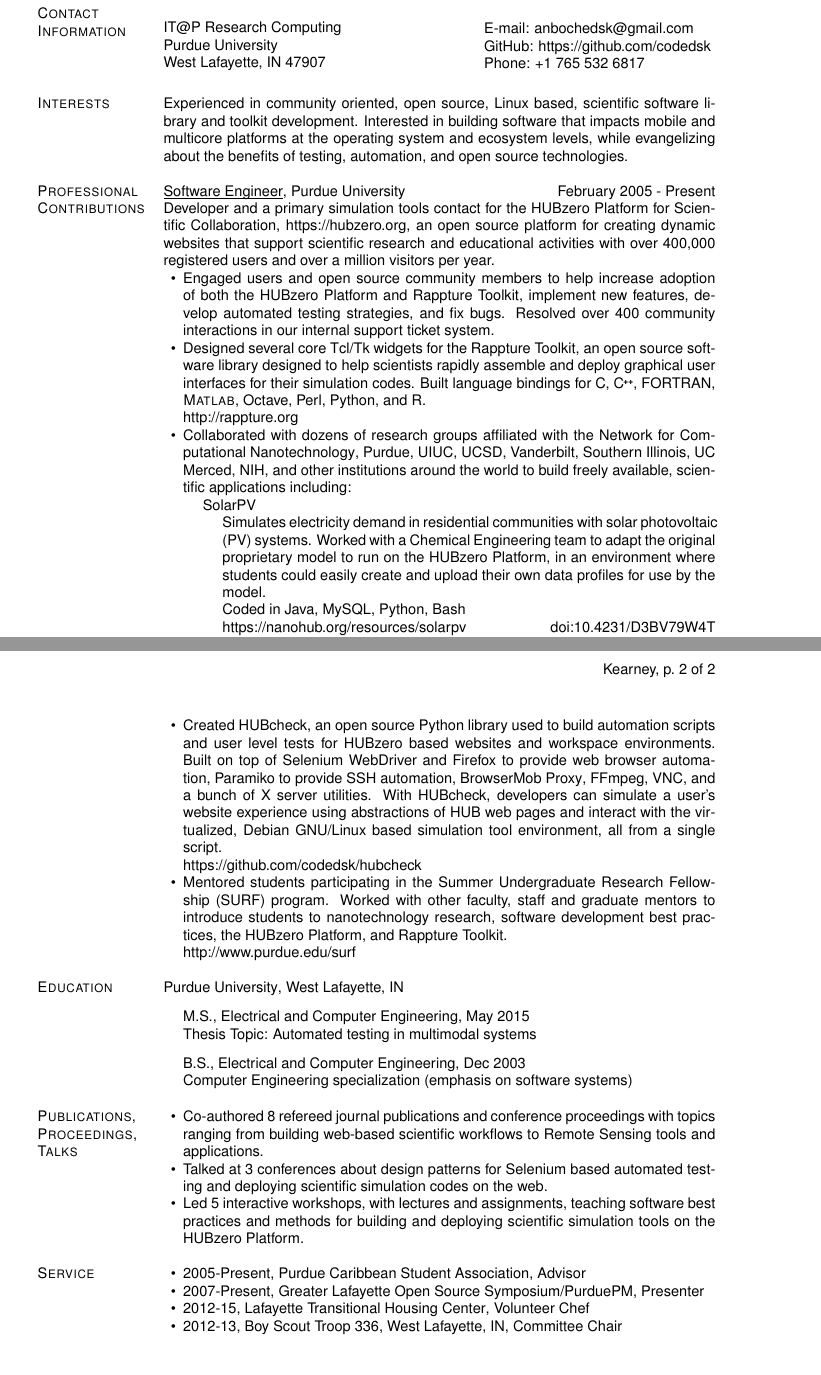
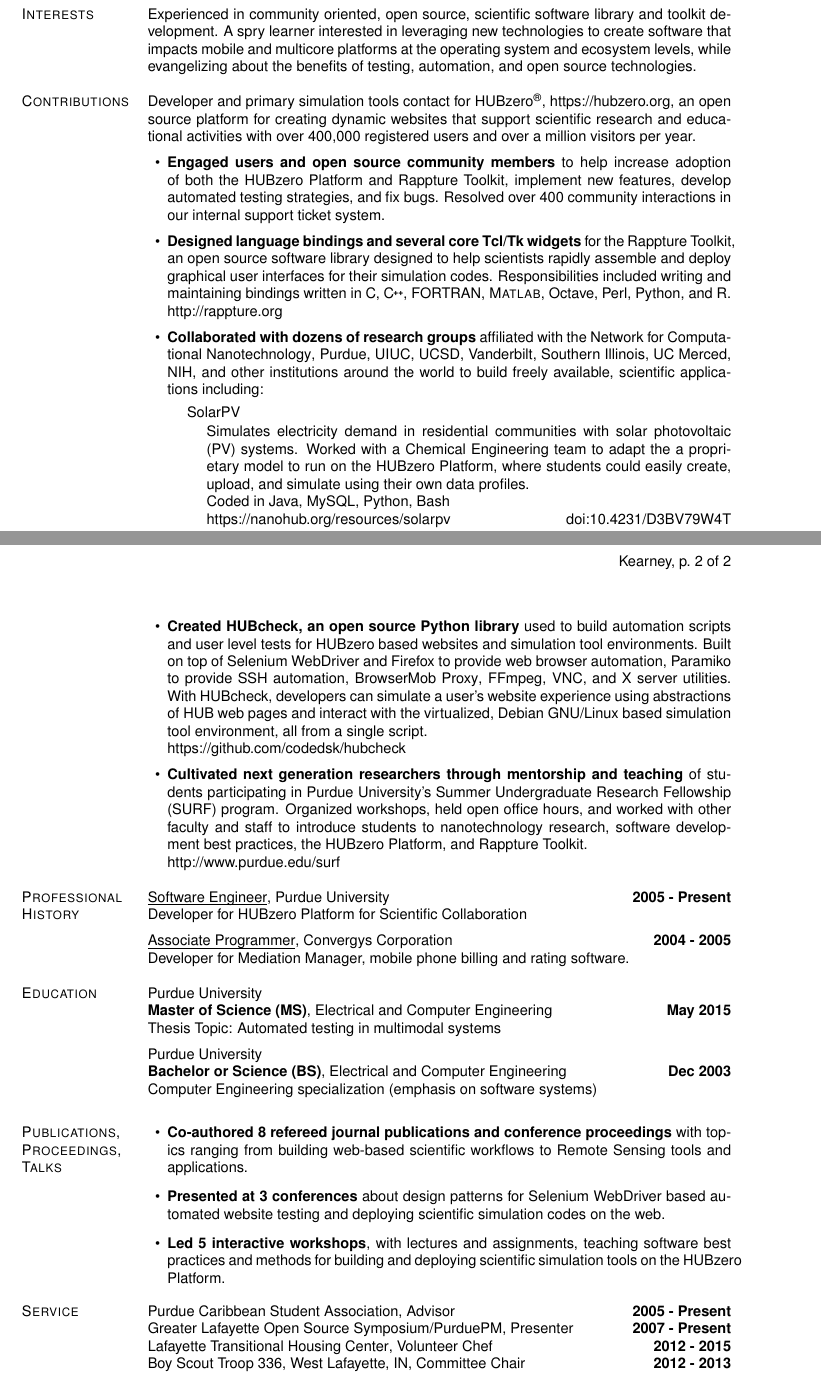
Before and after one commit to codedsk/cv, a LaTeX CV (resume.tex): two parts of pages 1 and 2 of 2, joined at a grey line, cut at the place of the change, the shorter picture padded with empty space. Compiled offline with pdfLaTeX.

Commit message:
revised project descriptions and layout

```diff
--- a/resume.tex
+++ b/resume.tex
@@ -74,7 +74,8 @@
             %includefoot, % Uncomment to put page number above margin
             marginparwidth=1.2in,     % Length of section titles
             marginparsep=.05in,       % Space between titles and text
-            margin=1in,               % 1 inch margins
+            %margin=1in,               % 1 inch margins
+            margin=0.85in,               % 1 inch margins
             includemp]{geometry}
 
 %% Use these lines for A4-sized paper
@@ -203,6 +204,10 @@
             %draft
             }
 
+% allow user to include graphics like qrcodes
+\usepackage{graphicx}
+
+
 %%%%%%%%%%%%%%%%%%%%%%%% End Document Setup %%%%%%%%%%%%%%%%%%%%%%%%%%%%
 
 
@@ -237,6 +242,13 @@
         {\hspace*{-\marginparsep minus \marginparwidth}%
          \begin{minipage}[t]{\textwidth+\marginparwidth+\marginparsep}%
              {\large \bfseries #2 \hfill #1}\\[-0.15\baselineskip]%
+                 \rule{\columnwidth}{1pt}%
+         \end{minipage}}
+
+\newcommand{\makeheadingqr}[3][]%
+        {\hspace*{-\marginparsep minus \marginparwidth}%
+         \begin{minipage}[t]{\textwidth+\marginparwidth+\marginparsep}%
+             {\large \bfseries #2 \hfill #1 \includegraphics[scale=1]{#3}}\\[-0.15\baselineskip]%
                  \rule{\columnwidth}{1pt}%
          \end{minipage}}
 
@@ -361,6 +373,7 @@
 \newcommand\INCRTCLTK{[incr\space\nolinebreak Tcl/Tk]}
 \newcommand\TCLTK{Tcl/Tk}
 \newcommand\HUBZERO{\href{https://hubzero.org}{HUBzero}}
+\newcommand\HUBZEROREGISTERED{\href{https://hubzero.org}{HUBzero\textsuperscript{\textregistered}}}
 \newcommand\HUBZEROPLATFORM{\href{https://hubzero.org}{HUBzero Platform for Scientific Collaboration}}
 \newcommand\RAPPTURE{\href{http://rappture.org}{Rappture Toolkit}}
 \newcommand\NCN{\href{https://nanohub.org/groups/ncn}{Network for Computational Nanotechnology}}
@@ -390,7 +402,5 @@
 \newlength{\spacewidth}\setlength{\spacewidth}{20pt}
 %
 \begin{tabular}[t]{@{}p{\textwidth-\rcollength-\spacewidth}@{}p{\spacewidth}@{}p{\rcollength}}%
-
 % Address box
 \parbox{\textwidth-\rcollength-\spacewidth}{%
-IT@P Research Computing \\
@@ -487,17 +497,16 @@ West Lafayette, IN 47907}
                 and other institutions around the world to build freely available,
                 scientific applications including:
 %                \hfill Recent applications include:
-                \begin{innerlist}
+                \begin{outerlist}
 % 1. help drive adoption
                     \item[] SolarPV
                         \begin{innerlist}
                             \item[] Simulates electricity demand in residential
                               communities with solar photovoltaic (PV) systems.
                               Worked with a Chemical Engineering team to adapt
-                              the original proprietary model to run on the HUBzero
-                              Platform, in an environment where students could
-                              easily create and upload their own data profiles
-                              for use by the model.
+                              the a proprietary model to run on the HUBzero
+                              Platform, where students could easily create,
+                              upload, and simulate using their own data profiles.
                             \item[] Coded in Java, MySQL, Python, Bash
                             \item[] \url{https://nanohub.org/resources/solarpv} \hfill\doi{10.4231/D3BV79W4T}
                         \end{innerlist}
@@ -531,12 +540,14 @@ West Lafayette, IN 47907}
                             \item[] Coded in FORTRAN
                             \item[] \url{https://nanohub.org/resources/nanofet} \hfill\doi{10.4231/D3X921K5T}
                         \end{innerlist}
-                \end{innerlist}
+                \end{outerlist}
+
+            \halfblankline
 
 % 4. open source code
-            \item Created \href{https://github.com/codedsk/hubcheck}{HUBcheck},
-                an open source Python library used to build automation scripts
-                and user level tests for HUBzero based websites and workspace
+            \item \textbf{Created \href{https://github.com/codedsk/hubcheck}{HUBcheck},
+                an open source Python library} used to build automation scripts
+                and user level tests for HUBzero based websites and simulation tool
                 environments.  Built on top of
                 \href{http://www.seleniumhq.org/projects/webdriver}{Selenium WebDriver}
                 and \href{https://www.mozilla.org/en-US/firefox/new}{Firefox}
@@ -545,17 +556,20 @@ West Lafayette, IN 47907}
                 \href{https://bmp.lightbody.net}{BrowserMob Proxy},
                 \href{https://www.ffmpeg.org}{FFmpeg},
                 \href{http://www.karlrunge.com/x11vnc/}{VNC},
-                and a bunch of X server utilities. With HUBcheck, developers can
+                and X server utilities. With HUBcheck, developers can
                 simulate a user's website experience using abstractions of HUB
                 web pages and interact with the virtualized, Debian GNU/Linux
                 based simulation tool environment, all from a single script.\\
                 \url{https://github.com/codedsk/hubcheck}
 
+            \halfblankline
+
 % 1. help drive adoption
 % 5. help community
-            \item Mentored students participating in the Summer
-                Undergraduate Research Fellowship (SURF) program. Worked
-                with other faculty, staff and graduate mentors to introduce
+            \item \textbf{Cultivated next generation researchers through mentorship and
+                teaching} of students participating in Purdue University's Summer
+                Undergraduate Research Fellowship (SURF) program. Organized workshops,
+                held open office hours, and worked with other faculty and staff to introduce
                 students to nanotechnology research, software development
                 best practices, the HUBzero Platform, and Rappture Toolkit.\\
                 \url{http://www.purdue.edu/surf}
@@ -563,82 +577,77 @@ West Lafayette, IN 47907}
         \end{innerlist}
 
 
-%\section{Contributions}
-%
-%    \begin{innerlist}
-%
-%        \item Collaborated on the development of scientific applications for
-%            research groups affiliated with the \NCN\space including
-%            \href{http://dx.doi.org/10.4231/D3BV79W4T}{SolarPV} for
-%            simulating solar photovoltaic systems,
-%            \href{http://dx.doi.org/10.4231/D35D8NF30}{ParticleVE} for
-%            estimating particle velocities using video from the 2010 Deepwater
-%            Horizon oil spill, and
-%            \href{http://dx.doi.org/10254/nanohub-r1090.5}{NanoFET} for
-%            performing parallelized simulations of ballistic transport in
-%            2D MOSFET devices.
-%
-%    \end{innerlist}
+\section{Professional History}
 
+        \textit{Software Engineer},
+                \href{http://www.purdue.edu/}{Purdue University} %
+                \hfill \textbf{2005 - Present} \\
+                Developer for \HUBZEROPLATFORM
+
+        \halfblankline
+
+        \textit{Associate Programmer},
+                \href{http://www.convergys.com/}{Convergys Corporation} %
+                \hfill \textbf{2004 - 2005} \\
+                Developer for Mediation Manager, mobile phone billing and
+                rating software.
 
 
 \section{Education}
 
-    \href{http://www.purdue.edu/}{Purdue University},
-    West Lafayette, IN
-    \begin{outerlist}
-
-        \item[] M.S.,
+      Purdue University \\
+                \textbf{Master of Science (MS)},
                 \href{https://engineering.purdue.edu/ECE}
-                     {Electrical and Computer Engineering}, May 2015 \\
+                     {Electrical and Computer Engineering}
+                \hfill \textbf{May 2015} \\
                 Thesis Topic:
                   \href{http://docs.lib.purdue.edu/dissertations/AAI1597870/}
                     {\emph{Automated testing in multimodal systems}}
 
-        \item[] B.S.,
+\halfblankline
+
+      Purdue University \\
+                \textbf{Bachelor or Science (BS)},
                 \href{https://engineering.purdue.edu/ECE}
-                     {Electrical and Computer Engineering}, Dec 2003 \\
+                     {Electrical and Computer Engineering}
+                \hfill \textbf{Dec 2003} \\
                 Computer Engineering specialization (emphasis on software systems)
 
-    \end{outerlist}
-
-
+\halfblankline
 
 \section{Publications, Proceedings, Talks}
 
-    \begin{innerlist}
-        \item Co-authored 8 refereed journal publications and conference
-          proceedings with topics ranging from
+    \begin{lonelist}
+        \item \textbf{Co-authored 8 refereed journal publications and conference
+          proceedings} with topics ranging from
           \href{http://dx.doi.org/10.1002/cpe.3257}{building web-based
           scientific workflows} to Remote Sensing tools and applications.
-        \item Talked at 3 conferences about
+        \item \textbf{Presented at 3 conferences} about
           \href{https://www.youtube.com/watch?v=AVrnBJDQeaI}{design
-          patterns for Selenium based automated testing} and
+          patterns for Selenium WebDriver based automated website testing} and
           \href{https://nanohub.org/groups/nanobio/nano_agenda_april_2015}
           {deploying scientific simulation codes on the web}.
-        \item Led 5 \href{https://nanohub.org/courses/tools/hubbub2015}
-          {interactive workshops, with lectures and assignments}, teaching
+        \item \textbf{Led 5 \href{https://nanohub.org/courses/tools/hubbub2015}
+          {interactive workshops}}, with lectures and assignments, teaching
           software best practices and methods for building and deploying
           scientific simulation tools on the \HUBZERO\space Platform.
-    \end{innerlist}
+    \end{lonelist}
 
-
+\halfblankline
 
 \section{Service}
 
-    \begin{innerlist}
-        \item 2005-Present,
     \href{http://bit.ly/caribsa/}{Purdue Caribbean Student Association},
       Advisor
-        \item 2007-Present,
+      \hfill \textbf{2005 - Present} \\
     \href{http://www.meetup.com/Greater-Lafayette-Open-Source-Symposium}{Greater Lafayette Open Source Symposium/PurduePM},
       Presenter
-        \item 2012-15,
+      \hfill \textbf{2007 - Present} \\
     \href{http://www.lthc.net/}{Lafayette Transitional Housing Center},
       Volunteer Chef
-        \item 2012-13,
+      \hfill \textbf{2012 - 2015} \\
     Boy Scout Troop 336, West Lafayette, IN,
       Committee Chair
-        \item 2005-08,
+      \hfill \textbf{2012 - 2013} \\
     \href{http://www.purdue.edu/mep/}{Purdue Minority Engineering Program},
       Summer Programs Volunteer
```
Also changed, not shown: resume.tex (89 more changed lines). Lines whose indentation alone changed are shown as unchanged.
